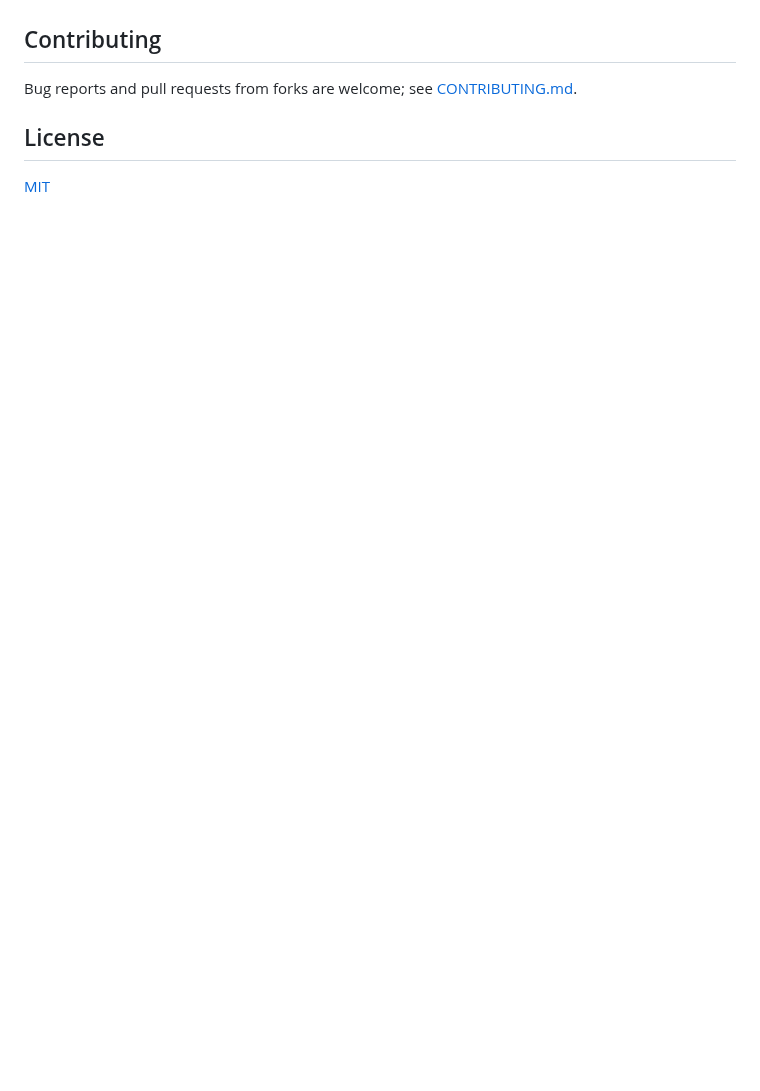
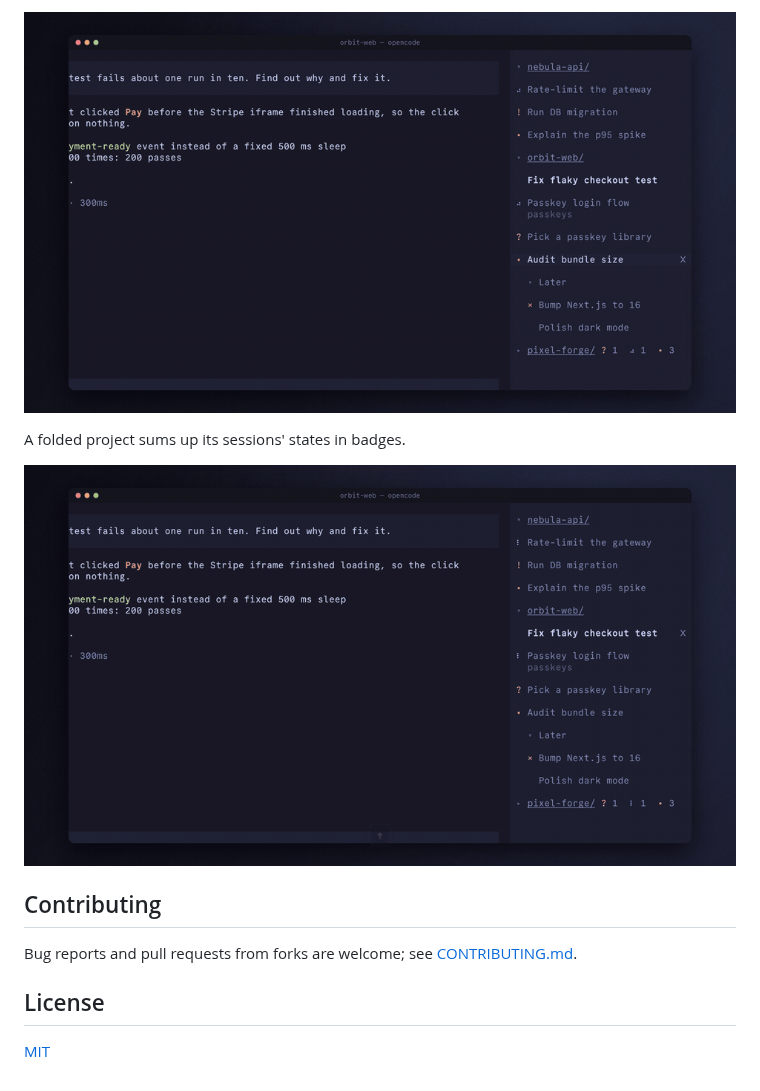
Before and after one commit to abeisleem/opencode-switchboard, a Markdown page: README.md, the part around one of its changes. Drawn GitHub-style; pictures changed too: docs/media/switchboard-folded.gif (added), docs/media/switchboard-unread.gif (added); blank space fills up the shorter version.

```diff
--- a/README.md
+++ b/README.md
@@ -192,3 +206,9 @@ on its own every 15 seconds.
+![Marking a session unread and read](docs/media/switchboard-unread.gif)
+
+A folded project sums up its sessions' states in badges.
+
+![Folding a project](docs/media/switchboard-folded.gif)
+
 ## Contributing
 
 Bug reports and pull requests from forks are welcome; see [CONTRIBUTING.md](CONTRIBUTING.md).
```
Also changed, not shown: other parts of README.md (+14 -0 lines), docs/media/switchboard-later.gif (added), docs/media/switchboard-states.gif (added).
